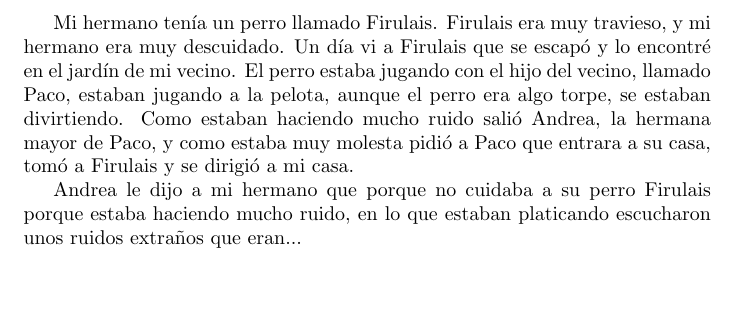
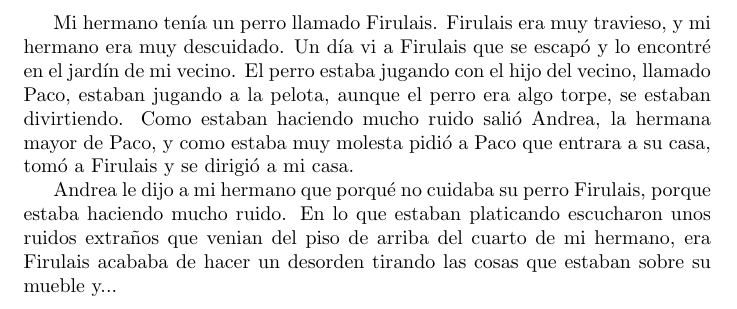
Before and after one commit to MaleniOmana/cuento, a LaTeX document (cuento.tex): part of the page, cut so that both start at the same text, the shorter picture padded with empty space. Compiled offline with pdfLaTeX.

Commit message:
El que sigue

```diff
--- a/cuento.tex
+++ b/cuento.tex
@@ -7,6 +7,6 @@
 Mi hermano tenía un perro llamado Firulais. Firulais era muy travieso, y mi hermano era muy descuidado. Un día vi a Firulais que se escapó y lo encontré en el jardín de mi vecino.
 El perro estaba jugando con el hijo del vecino, llamado Paco, estaban jugando a la pelota, aunque el perro era algo torpe, se estaban divirtiendo. Como estaban haciendo mucho ruido salió Andrea, la hermana mayor de Paco, y como estaba muy molesta pidió a Paco que entrara a su casa, tomó a Firulais y se dirigió a mi casa.
 
-Andrea le dijo a mi hermano que porque no cuidaba a su perro Firulais porque estaba haciendo mucho ruido, en lo que estaban platicando escucharon unos ruidos extraños que eran...
+Andrea le dijo a mi hermano que porqué no cuidaba su perro Firulais, porque estaba haciendo mucho ruido. En lo que estaban platicando escucharon unos ruidos extraños que venian del piso de arriba del cuarto de mi hermano, era Firulais acababa de hacer un desorden tirando las cosas que estaban sobre su mueble y...
 
 \end{document}
```
